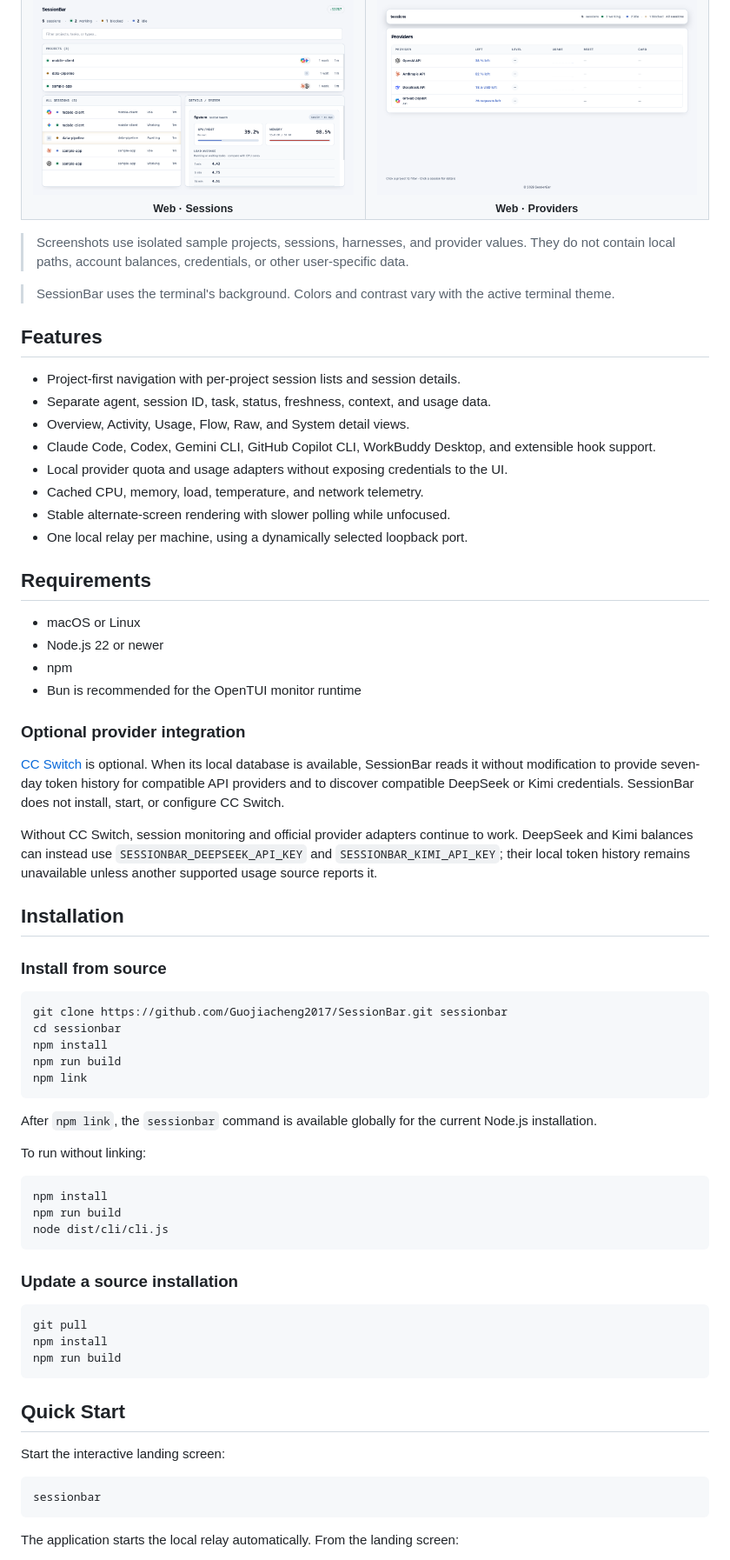
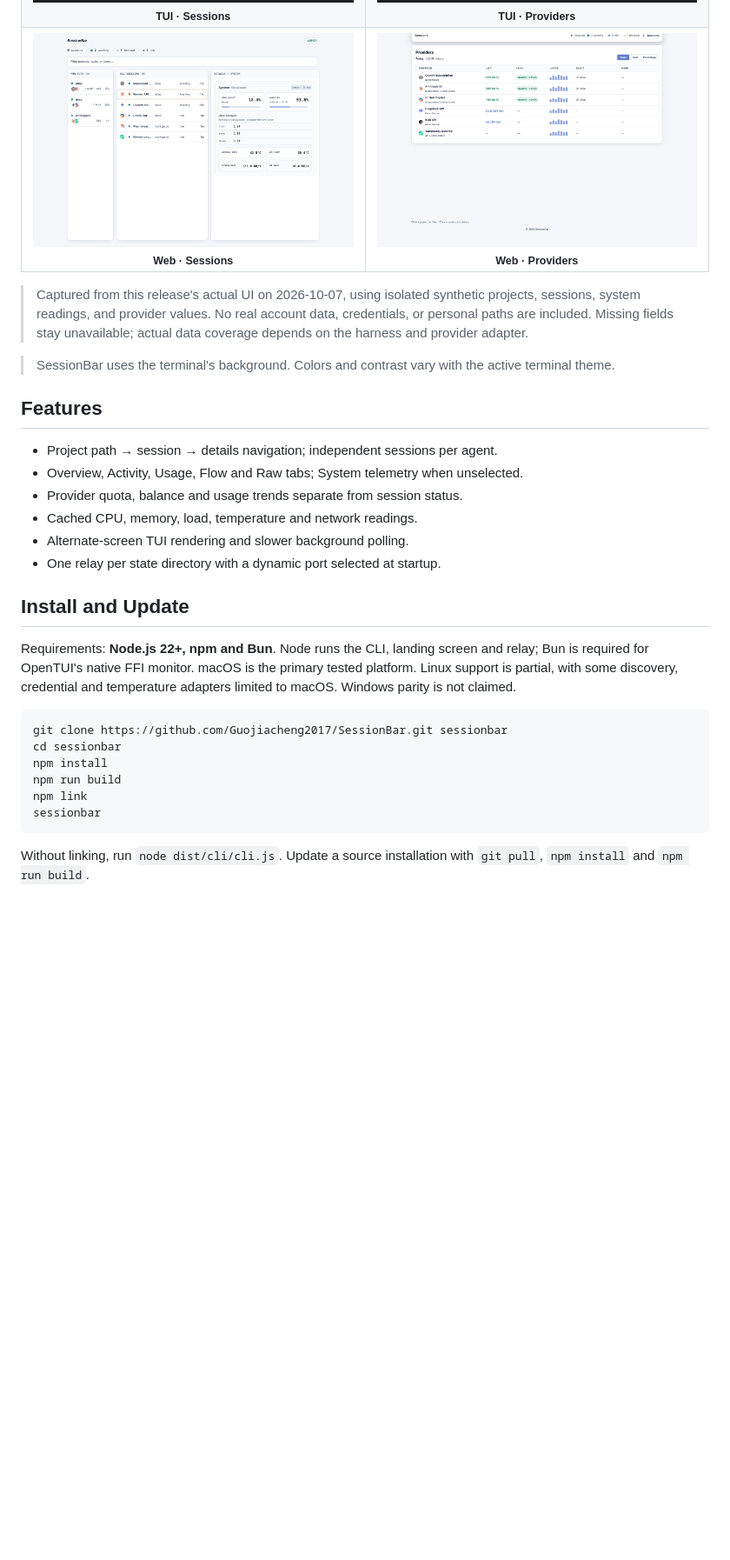
Before and after one commit to Guojiacheng2017/SessionBar, a Markdown page: README.md, the part around one of its changes. Shown at 87% size. Rendered like a GitHub page; pictures changed too: docs/images/tui-providers.png, docs/images/tui-sessions.png (added), docs/images/web-providers.png; blank space fills up the shorter version.

Commit message:
docs: refresh bilingual readmes, actual UI captures and SVG wordmark

````diff
--- a/README.md
+++ b/README.md
@@ -36,47 +55,29 @@ of treating the project as a single agent process.
   </tr>
 </table>
 
-> Screenshots use isolated sample projects, sessions, harnesses, and provider
-> values. They do not contain local paths, account balances, credentials, or
-> other user-specific data.
+> Captured from this release's actual UI on 2026-10-07, using isolated synthetic
+> projects, sessions, system readings, and provider values. No real account data,
+> credentials, or personal paths are included. Missing fields stay unavailable;
+> actual data coverage depends on the harness and provider adapter.
 
 > SessionBar uses the terminal's background. Colors and contrast vary with the
 > active terminal theme.
 
 ## Features
 
-- Project-first navigation with per-project session lists and session details.
-- Separate agent, session ID, task, status, freshness, context, and usage data.
-- Overview, Activity, Usage, Flow, Raw, and System detail views.
-- Claude Code, Codex, Gemini CLI, GitHub Copilot CLI, WorkBuddy Desktop, and extensible hook support.
-- Local provider quota and usage adapters without exposing credentials to the UI.
-- Cached CPU, memory, load, temperature, and network telemetry.
-- Stable alternate-screen rendering with slower polling while unfocused.
-- One local relay per machine, using a dynamically selected loopback port.
+- Project path → session → details navigation; independent sessions per agent.
+- Overview, Activity, Usage, Flow and Raw tabs; System telemetry when unselected.
+- Provider quota, balance and usage trends separate from session status.
+- Cached CPU, memory, load, temperature and network readings.
+- Alternate-screen TUI rendering and slower background polling.
+- One relay per state directory with a dynamic port selected at startup.
 
-## Requirements
+## Install and Update
 
-- macOS or Linux
-- Node.js 22 or newer
-- npm
-- Bun is recommended for the OpenTUI monitor runtime
-
-### Optional provider integration
-
-[CC Switch](https://github.com/farion1231/cc-switch) is optional. When its local
-database is available, SessionBar reads it without modification to provide
-seven-day token history for compatible API providers and to discover compatible
-DeepSeek or Kimi credentials. SessionBar does not install, start, or configure
-CC Switch.
-
-Without CC Switch, session monitoring and official provider adapters continue
-to work. DeepSeek and Kimi balances can instead use `SESSIONBAR_DEEPSEEK_API_KEY`
-and `SESSIONBAR_KIMI_API_KEY`; their local token history remains unavailable
-unless another supported usage source reports it.
-
-## Installation
-
-### Install from source
+Requirements: **Node.js 22+, npm and Bun**. Node runs the CLI, landing screen and
+relay; Bun is required for OpenTUI's native FFI monitor. macOS is the primary
+tested platform. Linux support is partial, with some discovery, credential and
+temperature adapters limited to macOS. Windows parity is not claimed.
 
 ```sh
 git clone https://github.com/Guojiacheng2017/SessionBar.git sessionbar
@@ -84,34 +85,9 @@ cd sessionbar
 npm install
 npm run build
 npm link
-```
-
-After `npm link`, the `sessionbar` command is available globally for the current
-Node.js installation.
-
-To run without linking:
-
-```sh
-npm install
-npm run build
-node dist/cli/cli.js
-```
-
-### Update a source installation
-
-```sh
-git pull
-npm install
-npm run build
-```
-
-## Quick Start
-
-Start the interactive landing screen:
-
-```sh
 sessionbar
 ```
 
-The application starts the local relay automatically. From the landing screen:
+Without linking, run `node dist/cli/cli.js`. Update a source installation with
+`git pull`, `npm install` and `npm run build`.
 
````
Also changed, not shown: other parts of README.md (+103 -152 lines), README.zh-CN.md (+103 -195 lines), docs/THIRD_PARTY_NOTICES.md (added, +17 -0 lines), scripts/docs/README.md (added, +55 -0 lines), docs/images/tui-landing.png, 7 other files.
